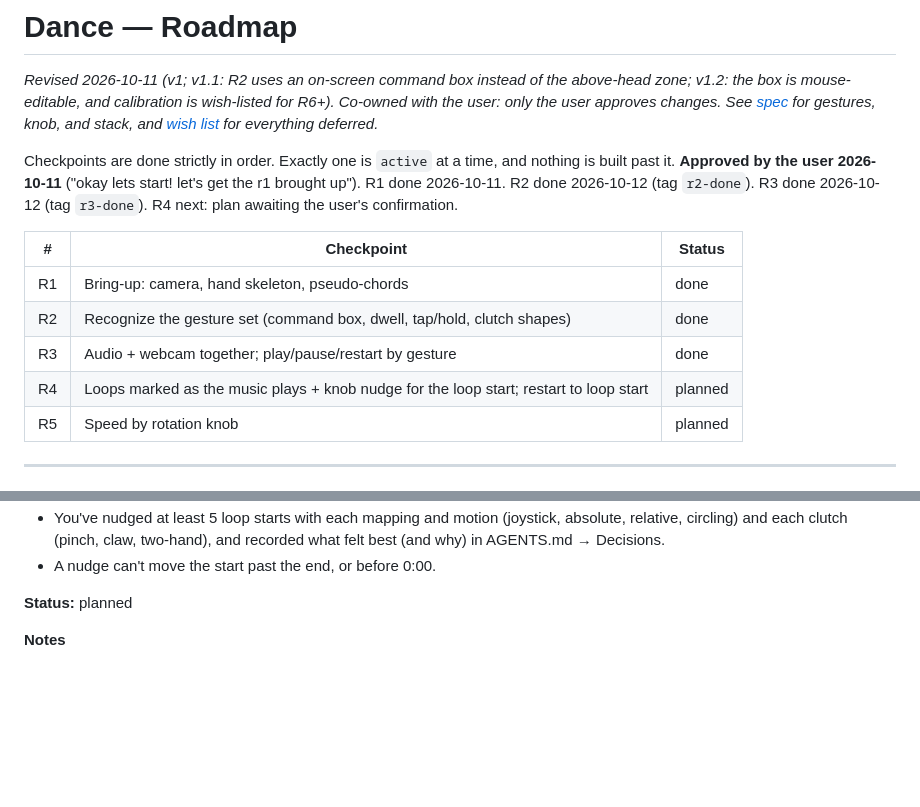
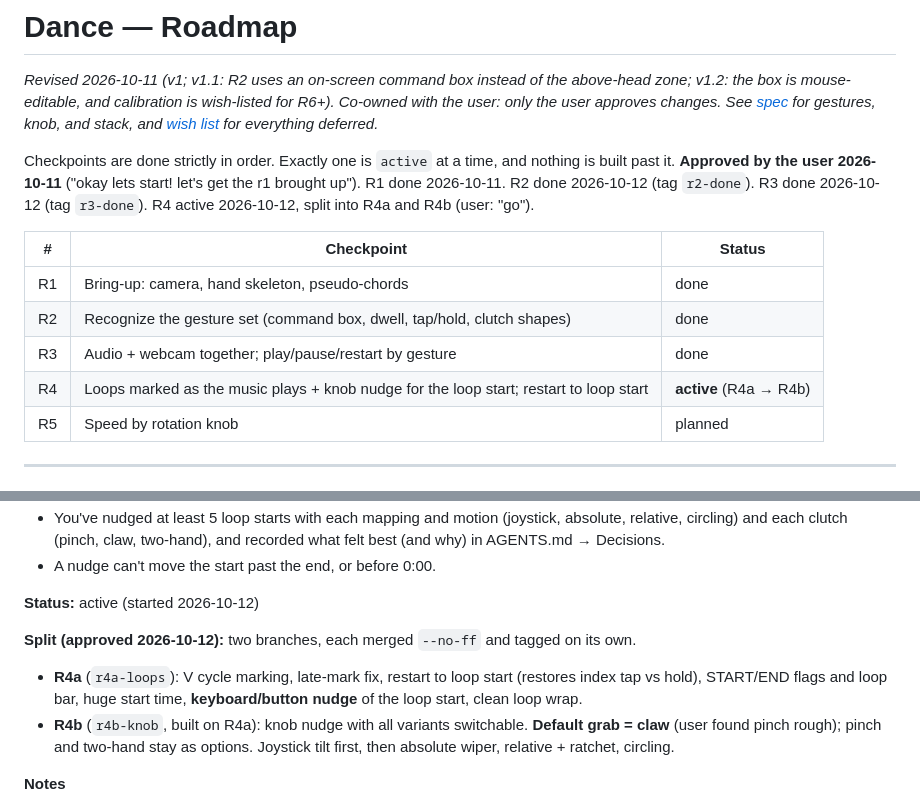
Before and after one commit to RockyShaikh/dance, a Markdown page: .agents/roadmap.md, 2 parts joined by grey strips. Drawn GitHub-style; blank space fills up the shorter version.

Commit message:
R4 active: split R4a/R4b, claw default grab
Co-Authored-By: Claude Opus 5.5 <noreply@anthropic.com>
Claude-Session: https://claude.ai/code/session_017AmJCesEY7mQ8v3aCec2Dm

```diff
--- a/.agents/roadmap.md
+++ b/.agents/roadmap.md
@@ -2,14 +2,14 @@
 
 *Revised 2026-10-11 (v1; v1.1: R2 uses an on-screen command box instead of the above-head zone; v1.2: the box is mouse-editable, and calibration is wish-listed for R6+). Co-owned with the user: only the user approves changes. See [spec](../docs/spec.md) for gestures, knob, and stack, and [wish list](wishlist.md) for everything deferred.*
 
-Checkpoints are done strictly in order. Exactly one is `active` at a time, and nothing is built past it. **Approved by the user 2026-10-11** ("okay lets start! let's get the r1 brought up"). R1 done 2026-10-11. R2 done 2026-10-12 (tag `r2-done`). R3 done 2026-10-12 (tag `r3-done`). R4 next: plan awaiting the user's confirmation.
+Checkpoints are done strictly in order. Exactly one is `active` at a time, and nothing is built past it. **Approved by the user 2026-10-11** ("okay lets start! let's get the r1 brought up"). R1 done 2026-10-11. R2 done 2026-10-12 (tag `r2-done`). R3 done 2026-10-12 (tag `r3-done`). R4 active 2026-10-12, split into R4a and R4b (user: "go").
 
 | # | Checkpoint | Status |
 |---|---|---|
 | R1 | Bring-up: camera, hand skeleton, pseudo-chords | done |
 | R2 | Recognize the gesture set (command box, dwell, tap/hold, clutch shapes) | done |
 | R3 | Audio + webcam together; play/pause/restart by gesture | done |
-| R4 | Loops marked as the music plays + knob nudge for the loop start; restart to loop start | planned |
+| R4 | Loops marked as the music plays + knob nudge for the loop start; restart to loop start | **active** (R4a → R4b) |
 | R5 | Speed by rotation knob | planned |
 
 ---
@@ -119,7 +119,11 @@ Checkpoints are done strictly in order. Exactly one is `active` at a time, and n
 - You've nudged at least 5 loop starts with each mapping and motion (joystick, absolute, relative, circling) and each clutch (pinch, claw, two-hand), and recorded what felt best (and why) in AGENTS.md → Decisions.
 - A nudge can't move the start past the end, or before 0:00.
 
-**Status:** planned
+**Status:** active (started 2026-10-12)
+
+**Split (approved 2026-10-12):** two branches, each merged `--no-ff` and tagged on its own.
+- **R4a** (`r4a-loops`): V cycle marking, late-mark fix, restart to loop start (restores index tap vs hold), START/END flags and loop bar, huge start time, **keyboard/button nudge** of the loop start, clean loop wrap.
+- **R4b** (`r4b-knob`, built on R4a): knob nudge with all variants switchable. **Default grab = claw** (user found pinch rough); pinch and two-hand stay as options. Joystick tilt first, then absolute wiper, relative + ratchet, circling.
 
 **Notes**
 - The loop model is the user's: let it play, mark it, then fine-tune only the start, because "you will always overplay at the beginning." It replaces the earlier "rotate to find points" vs "play-pause-set" A/B.
```
Also changed, not shown: AGENTS.md (+1 -0 lines).
